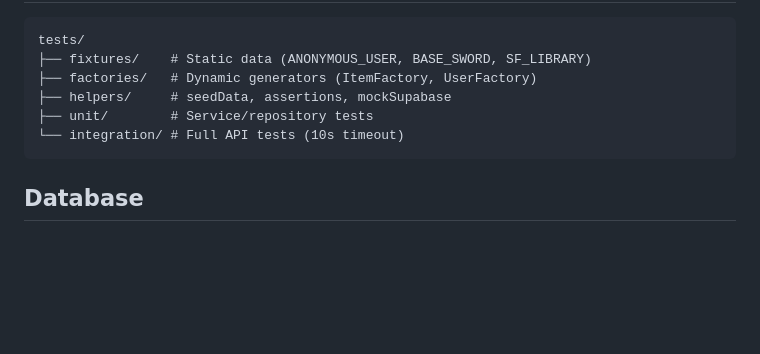
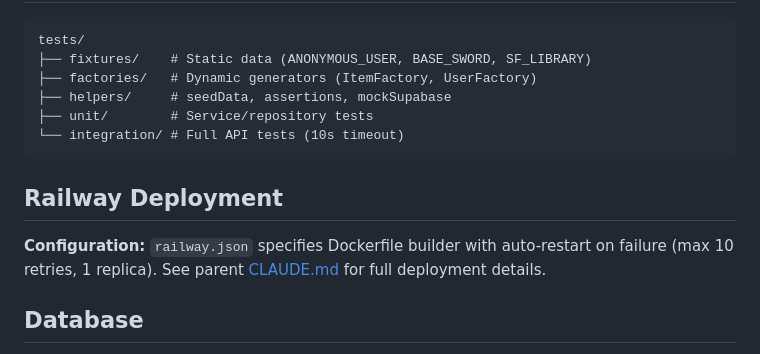
Before and after one commit to CaptainCrouton89/new-mystica, a Markdown page: mystica-express/CLAUDE.md, the part around the change. Rendered like a GitHub page; blank space fills up the shorter version.

Commit message:
docs: update CLAUDE.md files [auto-generated]

````diff
--- a/mystica-express/CLAUDE.md
+++ b/mystica-express/CLAUDE.md
@@ -60,6 +60,10 @@ tests/
 └── integration/ # Full API tests (10s timeout)
 ```
 
+## Railway Deployment
+
+**Configuration:** `railway.json` specifies Dockerfile builder with auto-restart on failure (max 10 retries, 1 replica). See parent [CLAUDE.md](/CLAUDE.md) for full deployment details.
+
 ## Database
 
 **Remote Supabase only:** kofvwxutsmxdszycvluc. PostGIS enabled for geospatial queries (`get_nearby_locations`). Migrations in `migrations/` applied to remote.
````
